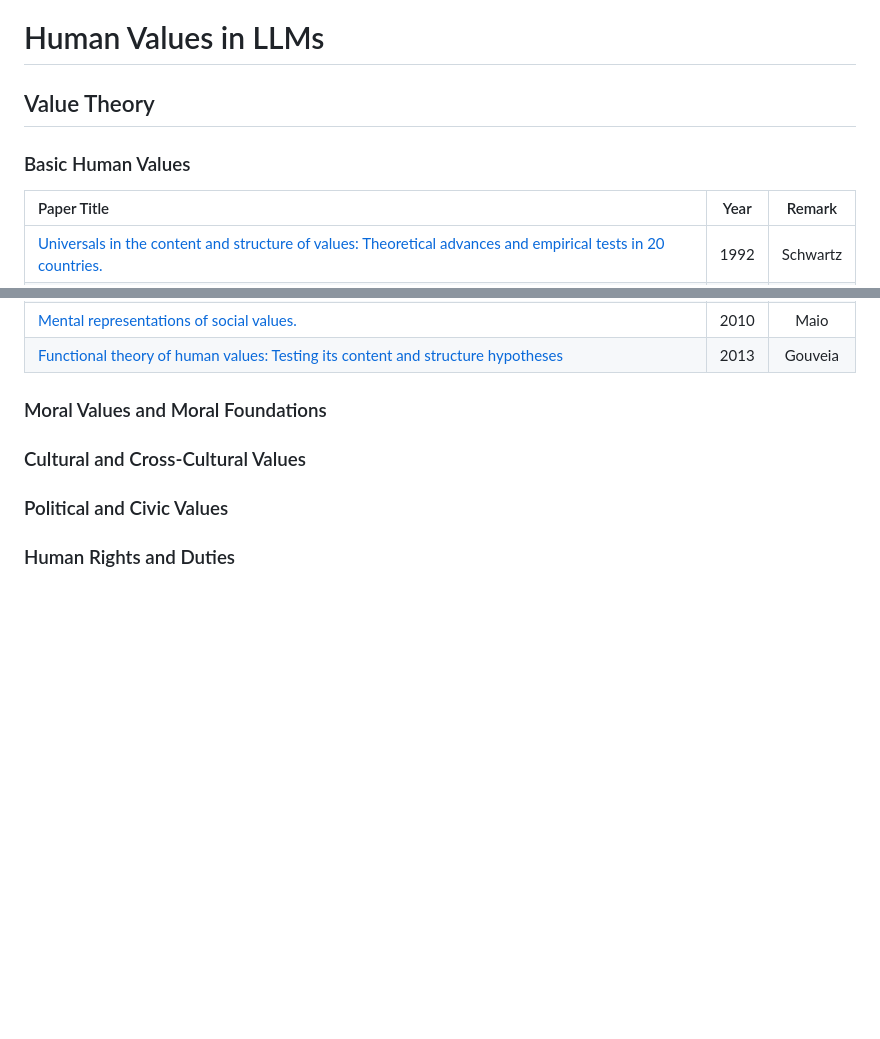
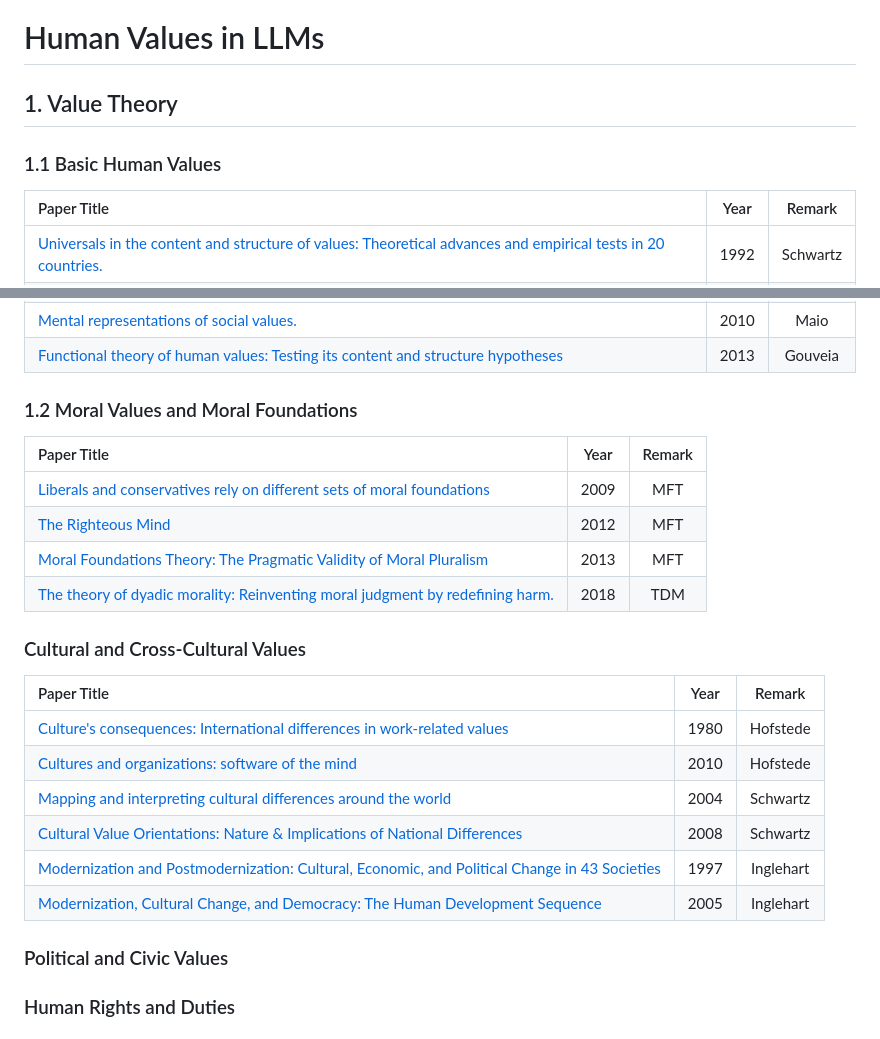
Before and after one commit to AIDASLab/Awesome-LLM-Values-and-Pluralistic-Alignment, a Markdown page: README.md, 2 parts joined by grey strips. GitHub-like rendering; blank space fills up the shorter version.

```diff
--- a/README.md
+++ b/README.md
@@ -101,9 +101,9 @@ A curated collection of papers, benchmarks, datasets, and tools on human values
 ---
 # Human Values in LLMs
 
-## Value Theory
+## 1. Value Theory
 
-### Basic Human Values
+### 1.1 Basic Human Values
 | Paper Title | Year | Remark |
 | :--- | :---: | :---: |
 |[Universals in the content and structure of values: Theoretical advances and empirical tests in 20 countries.](https://psycnet.apa.org/record/2003-00370-001) | 1992 | Schwartz |
@@ -115,9 +115,23 @@ A curated collection of papers, benchmarks, datasets, and tools on human values
 |[Mental representations of social values.](https://psycnet.apa.org/record/2012-14612-001) | 2010 | Maio |
 |[Functional theory of human values: Testing its content and structure hypotheses](https://www.researchgate.net/publication/259486885_Functional_theory_of_human_values_Testing_its_content_and_structure_hypotheses) | 2013 | Gouveia |
 
-### Moral Values and Moral Foundations
+### 1.2 Moral Values and Moral Foundations
+| Paper Title | Year | Remark |
+| :--- | :---: | :---: |
+|[Liberals and conservatives rely on different sets of moral foundations](https://pubmed.ncbi.nlm.nih.gov/19379034/) | 2009 | MFT |
+|[The Righteous Mind](https://righteousmind.com/) | 2012 | MFT |
+|[Moral Foundations Theory: The Pragmatic Validity of Moral Pluralism](https://papers.ssrn.com/sol3/papers.cfm?abstract_id=2184440) | 2013 | MFT |
+|[The theory of dyadic morality: Reinventing moral judgment by redefining harm.](https://psycnet.apa.org/record/2018-02142-002) | 2018 | TDM |
 
 ### Cultural and Cross-Cultural Values
+| Paper Title | Year | Remark |
+| :--- | :---: | :---: |
+|[Culture's consequences: International differences in work-related values](https://philpapers.org/rec/HOFCCI-2) | 1980 | Hofstede |
+|[Cultures and organizations: software of the mind](https://books.google.co.kr/books/about/Cultures_and_Organizations_Software_of_t.html?id=o4OqTgV3V00C&redir_esc=y) | 2010 | Hofstede |
+|[Mapping and interpreting cultural differences around the world](https://www.researchgate.net/publication/265596552_Mapping_and_interpreting_cultural_differences_around_the_world) | 2004 | Schwartz |
+|[Cultural Value Orientations: Nature & Implications of National Differences](https://www.researchgate.net/publication/265997557_Cultural_Value_Orientations_Nature_Implications_of_National_Differences) | 2008 | Schwartz |
+|[Modernization and Postmodernization: Cultural, Economic, and Political Change in 43 Societies](https://www.jstor.org/stable/j.ctv10vm2ns) | 1997 | Inglehart |
+|[Modernization, Cultural Change, and Democracy: The Human Development Sequence](https://www.researchgate.net/publication/230557603_Modernization_Cultural_Change_and_Democracy_The_Human_Development_Sequence) | 2005 | Inglehart |
 
 ### Political and Civic Values
 
```
